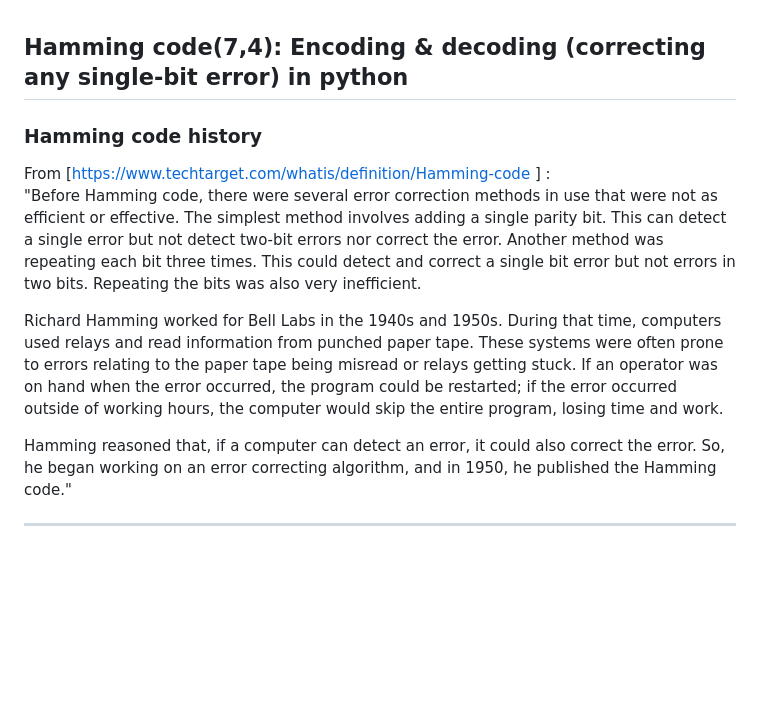
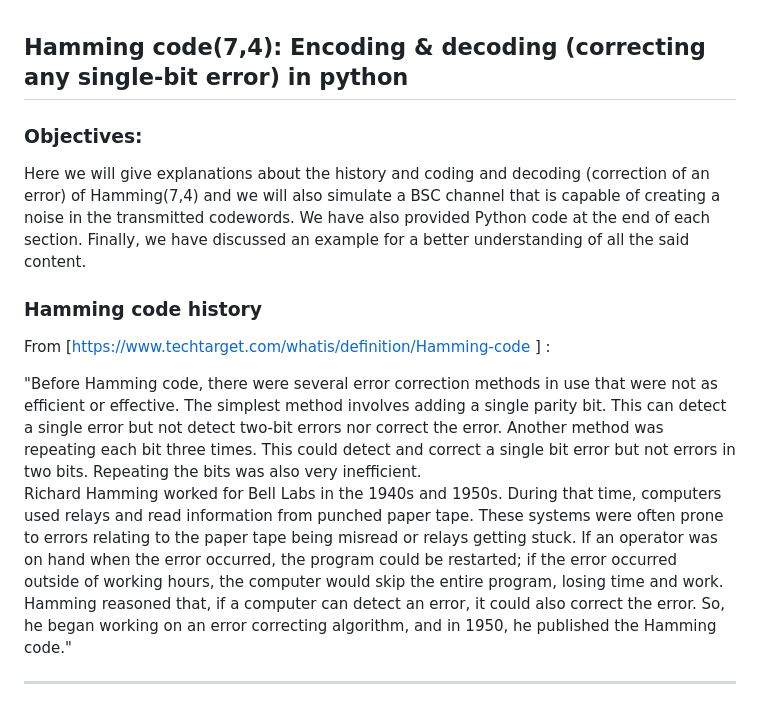
Before and after one commit to omidmohajerani99/Hamming-code-7-4, a Markdown page: README.md, the part around the change. GitHub-like rendering; blank space fills up the shorter version.

```diff
--- a/README.md
+++ b/README.md
@@ -1,11 +1,11 @@
 ## Hamming code(7,4): Encoding & decoding (correcting  any single-bit error) in python
+### Objectives:
+Here we will give explanations about the history and coding and decoding (correction of an error) of Hamming(7,4) and we will also simulate a BSC channel that is capable of creating a noise in the transmitted codewords. We have also provided Python code at the end of each section. Finally, we have discussed an example for a better understanding of all the said content.
+### Hamming code history
+From [https://www.techtarget.com/whatis/definition/Hamming-code ] :
 
-### Hamming code history
-From [https://www.techtarget.com/whatis/definition/Hamming-code ] :\
-"Before Hamming code, there were several error correction methods in use that were not as efficient or effective. The simplest method involves adding a single parity bit. This can detect a single error but not detect two-bit errors nor correct the error. Another method was repeating each bit three times. This could detect and correct a single bit error but not errors in two bits. Repeating the bits was also very inefficient.
-
-Richard Hamming worked for Bell Labs in the 1940s and 1950s. During that time, computers used relays and read information from punched paper tape. These systems were often prone to errors relating to the paper tape being misread or relays getting stuck. If an operator was on hand when the error occurred, the program could be restarted; if the error occurred outside of working hours, the computer would skip the entire program, losing time and work.
-
+"Before Hamming code, there were several error correction methods in use that were not as efficient or effective. The simplest method involves adding a single parity bit. This can detect a single error but not detect two-bit errors nor correct the error. Another method was repeating each bit three times. This could detect and correct a single bit error but not errors in two bits. Repeating the bits was also very inefficient.\
+Richard Hamming worked for Bell Labs in the 1940s and 1950s. During that time, computers used relays and read information from punched paper tape. These systems were often prone to errors relating to the paper tape being misread or relays getting stuck. If an operator was on hand when the error occurred, the program could be restarted; if the error occurred outside of working hours, the computer would skip the entire program, losing time and work.\
 Hamming reasoned that, if a computer can detect an error, it could also correct the error. So, he began working on an error correcting algorithm, and in 1950, he published the Hamming code."
 
 
```
